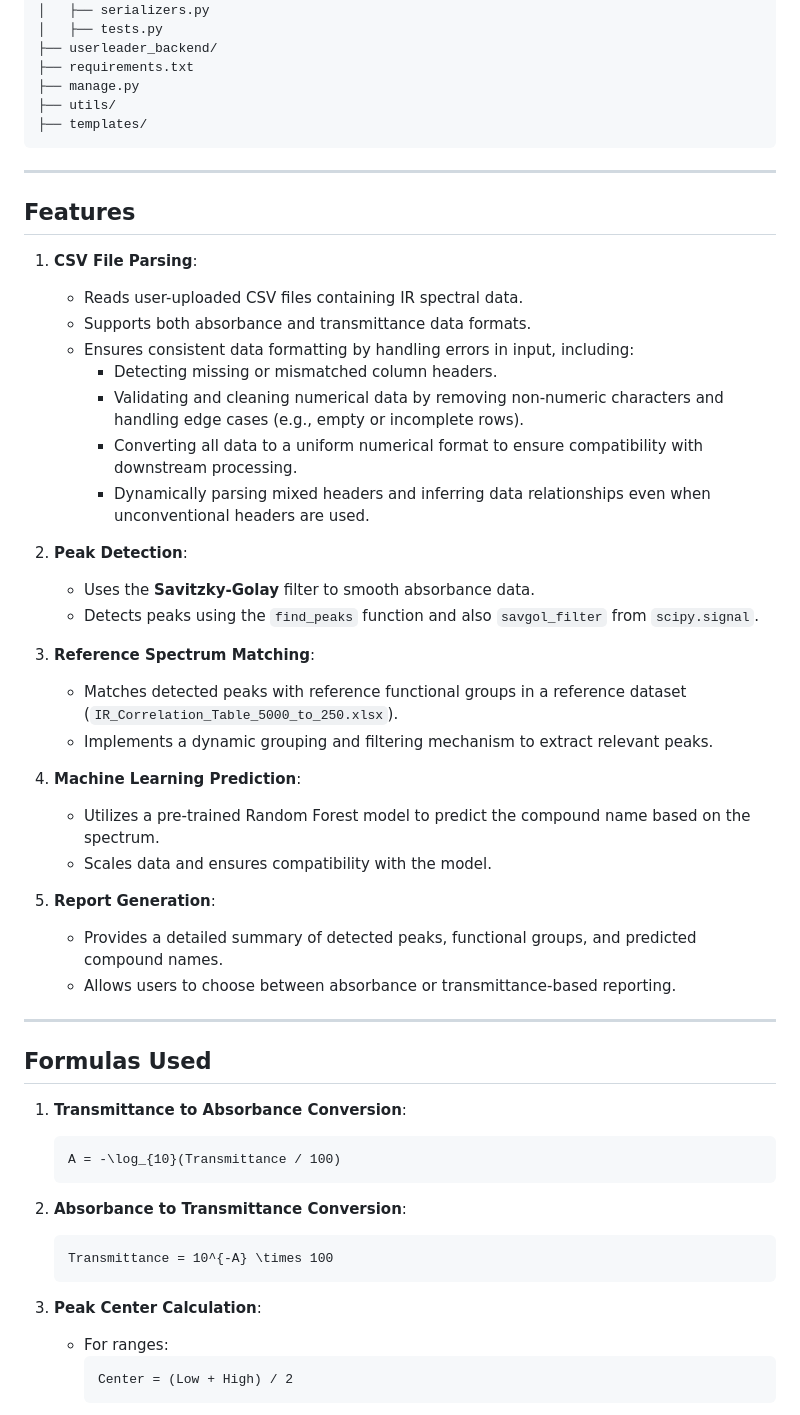
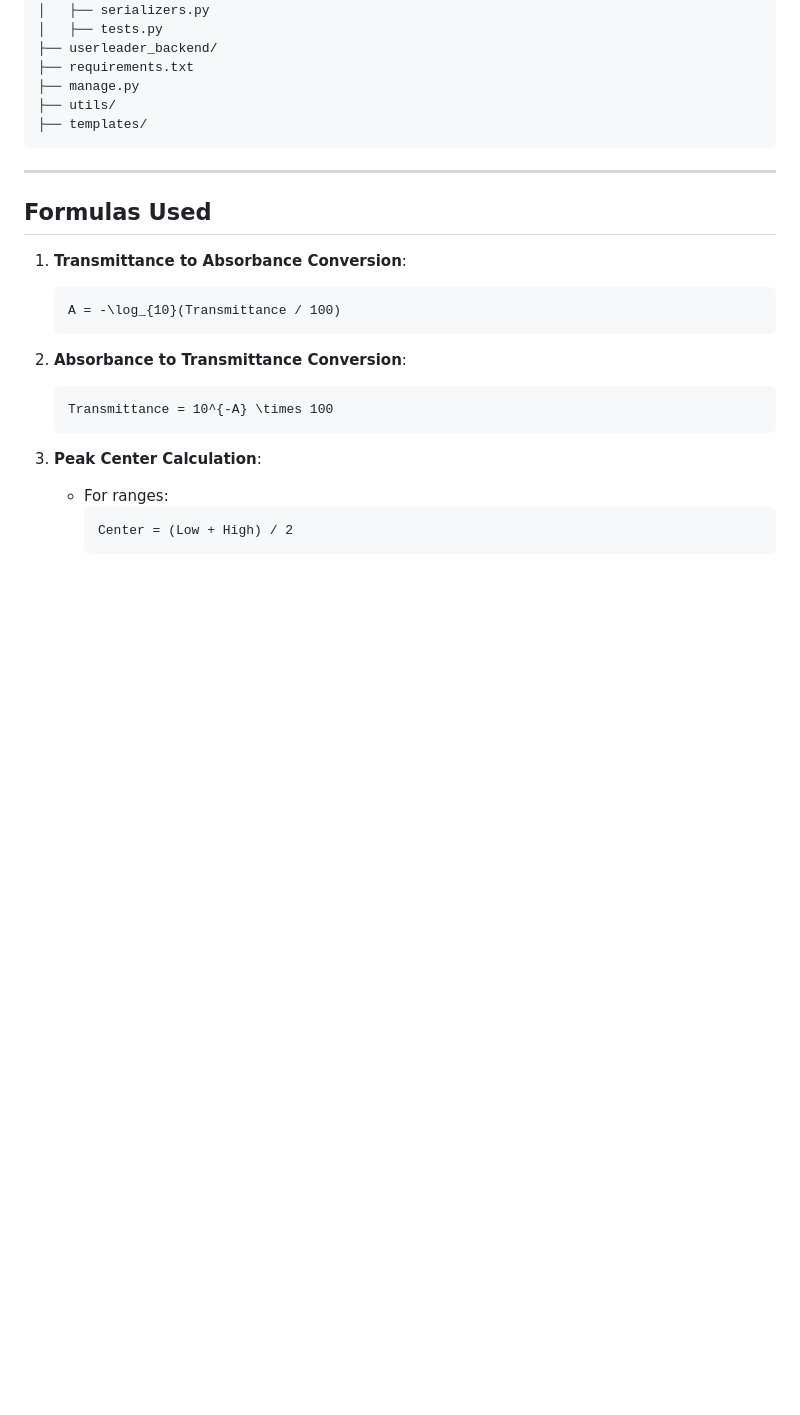
Before and after one commit to sarjataziz/userleader-django-backend, a Markdown page: README.md, the part around the change printed below. Rendered like a GitHub page; blank space fills up the shorter version.

````diff
--- a/README.md
+++ b/README.md
@@ -121,34 +131,6 @@ userleader_backend
 ├── templates/
 ```
 
----
-
-## Features
-
-1. **CSV File Parsing**:
-   - Reads user-uploaded CSV files containing IR spectral data.
-   - Supports both absorbance and transmittance data formats.
-   - Ensures consistent data formatting by handling errors in input, including:
-     - Detecting missing or mismatched column headers.
-     - Validating and cleaning numerical data by removing non-numeric characters and handling edge cases (e.g., empty or incomplete rows).
-     - Converting all data to a uniform numerical format to ensure compatibility with downstream processing.
-     - Dynamically parsing mixed headers and inferring data relationships even when unconventional headers are used.
-
-2. **Peak Detection**:
-   - Uses the **Savitzky-Golay** filter to smooth absorbance data.
-   - Detects peaks using the `find_peaks` function and also `savgol_filter` from `scipy.signal`.
-
-3. **Reference Spectrum Matching**:
-   - Matches detected peaks with reference functional groups in a reference dataset (`IR_Correlation_Table_5000_to_250.xlsx`).
-   - Implements a dynamic grouping and filtering mechanism to extract relevant peaks.
-
-4. **Machine Learning Prediction**:
-   - Utilizes a pre-trained Random Forest model to predict the compound name based on the spectrum.
-   - Scales data and ensures compatibility with the model.
-
-5. **Report Generation**:
-   - Provides a detailed summary of detected peaks, functional groups, and predicted compound names.
-   - Allows users to choose between absorbance or transmittance-based reporting.
 
 ---
 
````
Also changed, not shown: other parts of README.md (+20 -10 lines).
